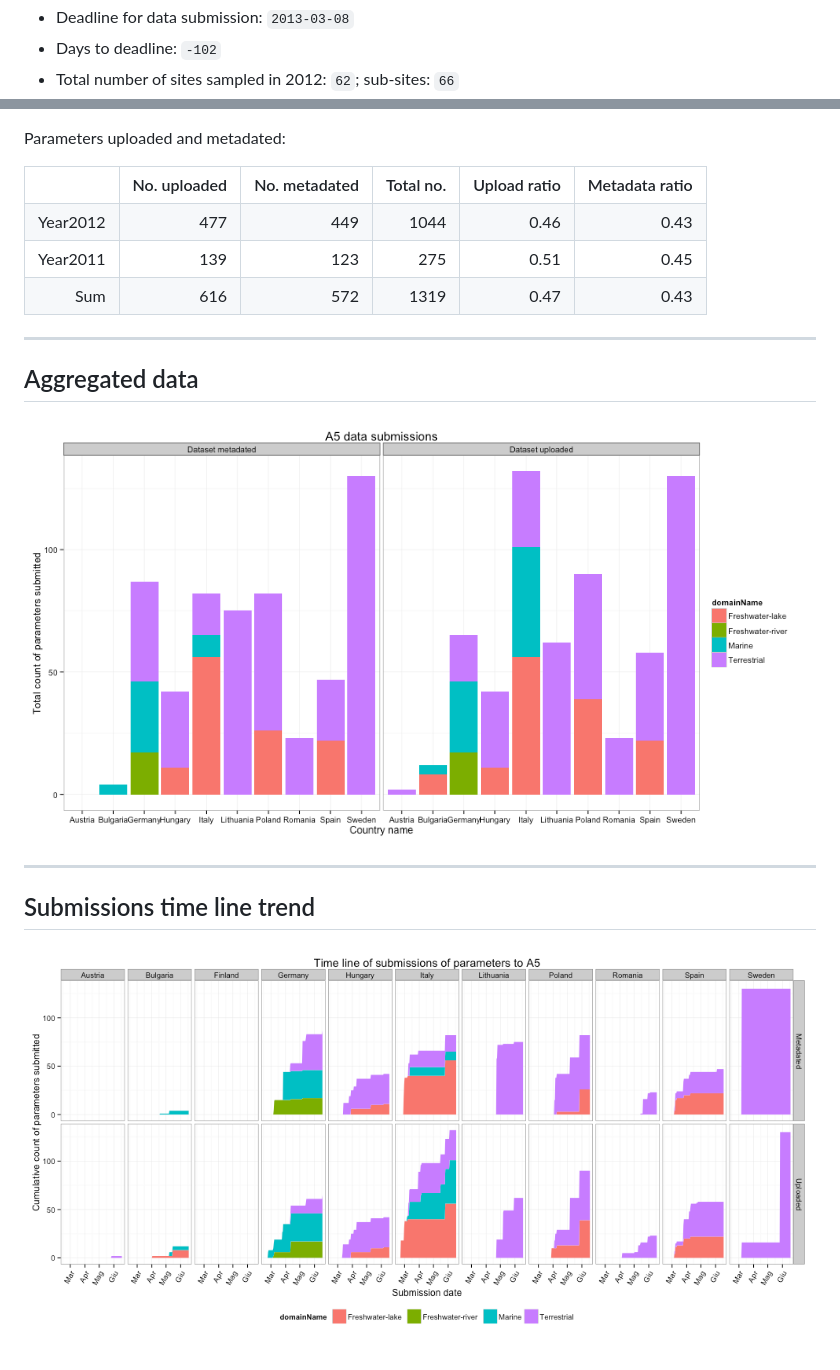
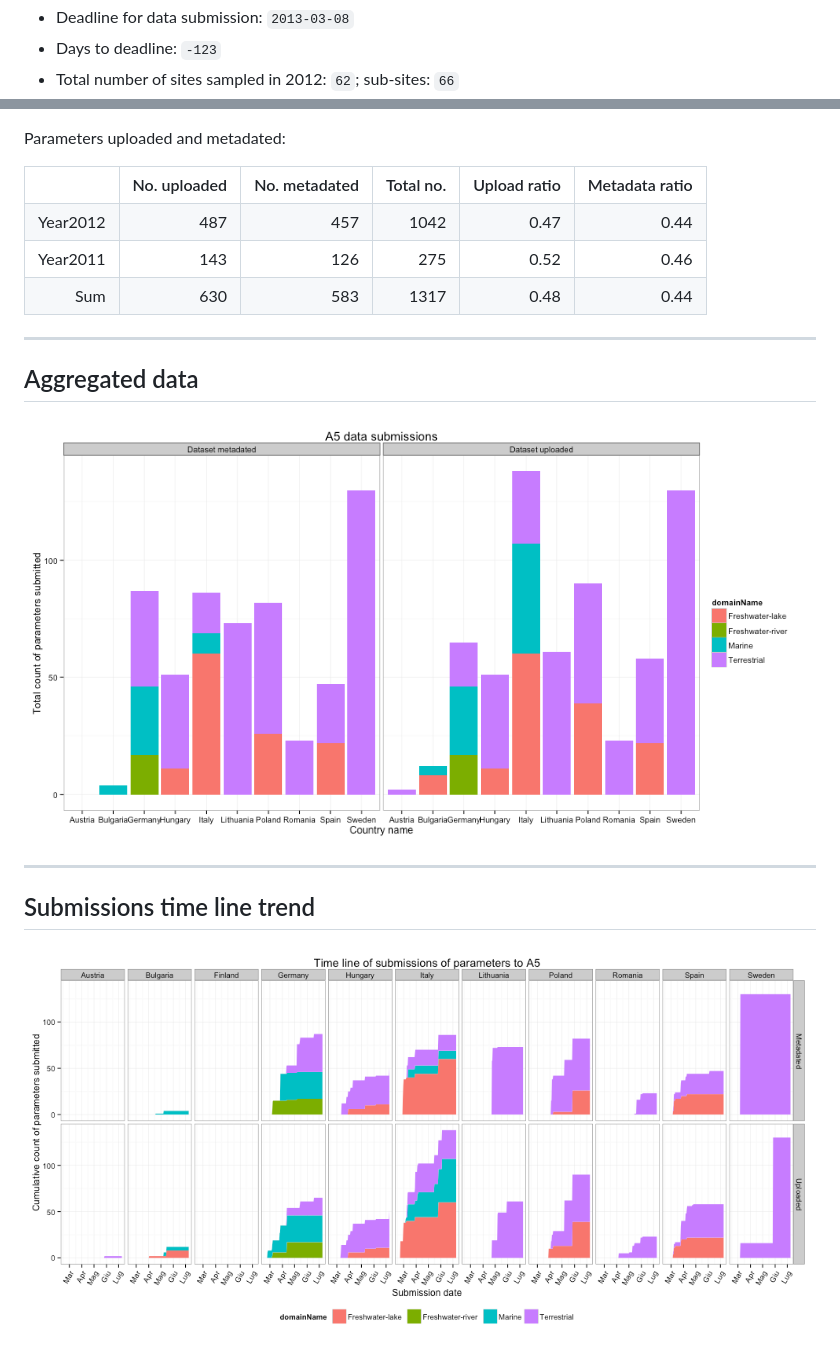
Before and after one commit to mbask/A5DataUpload, a Markdown page: index.md, 2 parts joined by grey strips. GitHub-like rendering; pictures changed too: figure/A5DAMU-1aggrDataByDomain.png, figure/A5DAMU-1timeLineChart.png.

```diff
--- a/index.md
+++ b/index.md
@@ -30,5 +30,5 @@ github:
 * Deadline for data submission: `2013-03-08`
-* Days to deadline: ``-102``
+* Days to deadline: ``-123``
 * Total number of sites sampled in 2012: ``62``; sub-sites: ``66``
 
 Parameters uploaded and metadated:
@@ -37,8 +37,8 @@ Parameters uploaded and metadated:
 <TABLE border=1>
 <TR> <TH>  </TH> <TH> No. uploaded </TH> <TH> No. metadated </TH> <TH> Total no. </TH> <TH> Upload ratio </TH> <TH> Metadata ratio </TH>  </TR>
-  <TR> <TD align="right"> Year2012 </TD> <TD align="right"> 477 </TD> <TD align="right"> 449 </TD> <TD align="right"> 1044 </TD> <TD align="right"> 0.46 </TD> <TD align="right"> 0.43 </TD> </TR>
-  <TR> <TD align="right"> Year2011 </TD> <TD align="right"> 139 </TD> <TD align="right"> 123 </TD> <TD align="right"> 275 </TD> <TD align="right"> 0.51 </TD> <TD align="right"> 0.45 </TD> </TR>
-  <TR> <TD align="right"> Sum </TD> <TD align="right"> 616 </TD> <TD align="right"> 572 </TD> <TD align="right"> 1319 </TD> <TD align="right"> 0.47 </TD> <TD align="right"> 0.43 </TD> </TR>
+  <TR> <TD align="right"> Year2012 </TD> <TD align="right"> 487 </TD> <TD align="right"> 457 </TD> <TD align="right"> 1042 </TD> <TD align="right"> 0.47 </TD> <TD align="right"> 0.44 </TD> </TR>
+  <TR> <TD align="right"> Year2011 </TD> <TD align="right"> 143 </TD> <TD align="right"> 126 </TD> <TD align="right"> 275 </TD> <TD align="right"> 0.52 </TD> <TD align="right"> 0.46 </TD> </TR>
+  <TR> <TD align="right"> Sum </TD> <TD align="right"> 630 </TD> <TD align="right"> 583 </TD> <TD align="right"> 1317 </TD> <TD align="right"> 0.48 </TD> <TD align="right"> 0.44 </TD> </TR>
    </TABLE>
 
 
```
Also changed, not shown: other parts of index.md (+2 -2 lines), 1 other file.
